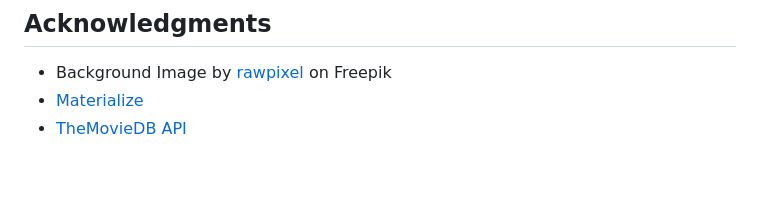
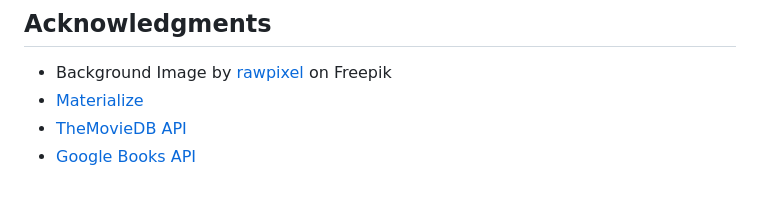
Before and after one commit to ckc2007/The-Book-Was-Better-Movie-Book-Finder-App, a Markdown page: README.md, the part around the change. Rendered like a GitHub page.

Commit message:
added google books api link to credits

```diff
--- a/README.md
+++ b/README.md
@@ -104,3 +104,4 @@ This project is licensed under the MIT License - see the LICENSE.md file for det
 - Background Image by [rawpixel]("https://www.freepik.com/free-photo/vintage-textured-watercolor-paper-background_15599882.htm#query=parchment&position=7&from_view=keyword&track=sph") on Freepik
 - [Materialize](https://materializecss.com/getting-started.html)
 - [TheMovieDB API](https://developers.themoviedb.org/3/getting-started/introduction)
+- [Google Books API](https://developers.google.com/books)
```
